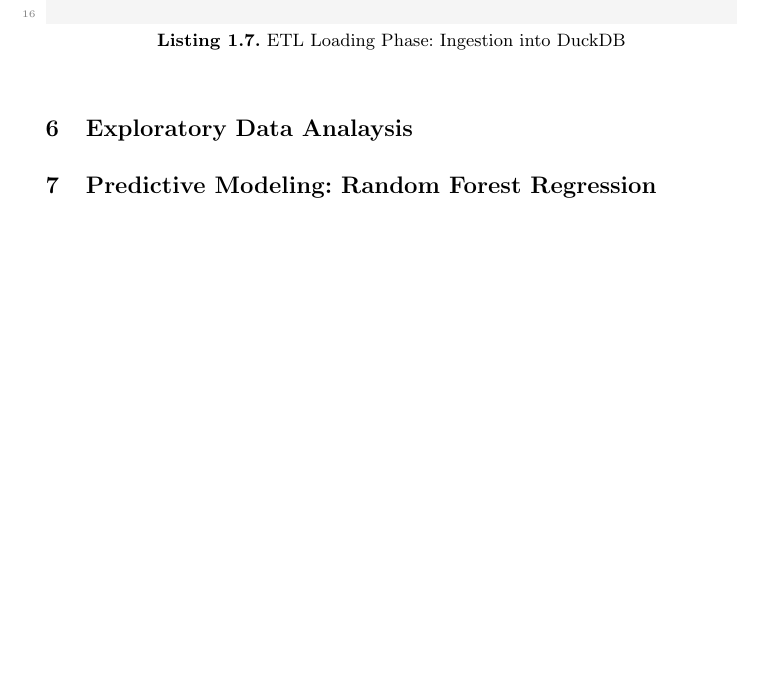
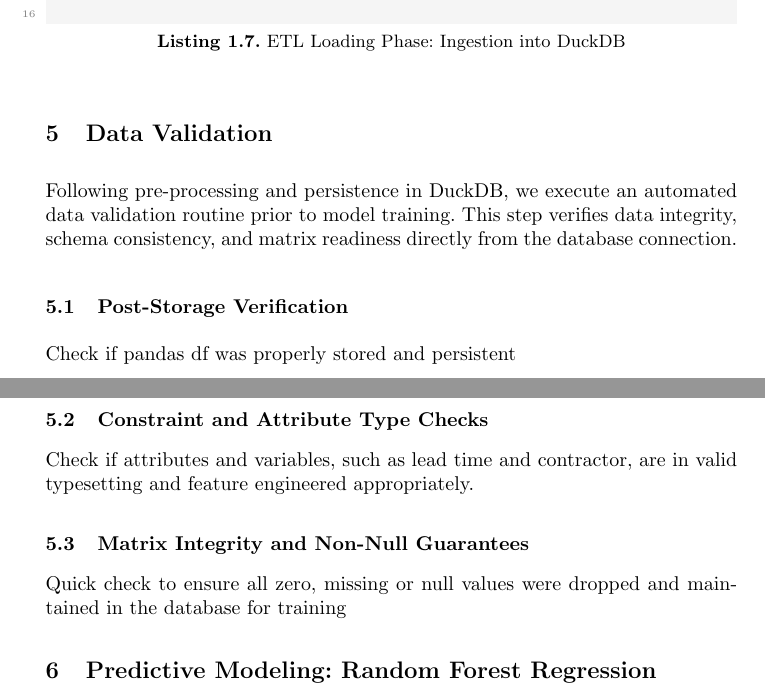
Before and after one commit to JSellinger/44688_80_Capstone, a LaTeX thesis (LaTeX_Documents/capstone_paper.tex): part of page 6 of 8 before the commit and two parts of pages 6 and 7 of 8 after it, the two joined at a grey line, cut so that both start at the same text, the shorter picture padded with empty space. Compiled offline with pdfLaTeX.

Commit message:
silly little changes to formatting

```diff
--- a/LaTeX_Documents/capstone_paper.tex
+++ b/LaTeX_Documents/capstone_paper.tex
@@ -251,9 +254,18 @@ Data loading is our final step where we can take all transformations and keep th
     \end{lstlisting}
 
 
-\section{Exploratory Data Analaysis}
+\section{Data Validation}
 
+Following pre-processing and persistence in DuckDB, we execute an automated data validation routine prior to model training. This step verifies data integrity, schema consistency, and matrix readiness directly from the database connection.
 
+\subsection{Post-Storage Verification}
+Check if pandas df was properly stored and persistent
+
+\subsection{Constraint and Attribute Type Checks}
+Check if attributes and variables, such as lead time and contractor, are in valid typesetting and feature engineered appropriately.
+
+\subsection{Matrix Integrity and Non-Null Guarantees}
+Quick check to ensure all zero, missing or null values were dropped and maintained in the database for training
 
 \section{Predictive Modeling: Random Forest Regression}
 
```
Also changed, not shown: LaTeX_Documents/capstone_paper.pdf, LaTeX_Documents/capstone_paper.tex (9 more changed lines).
